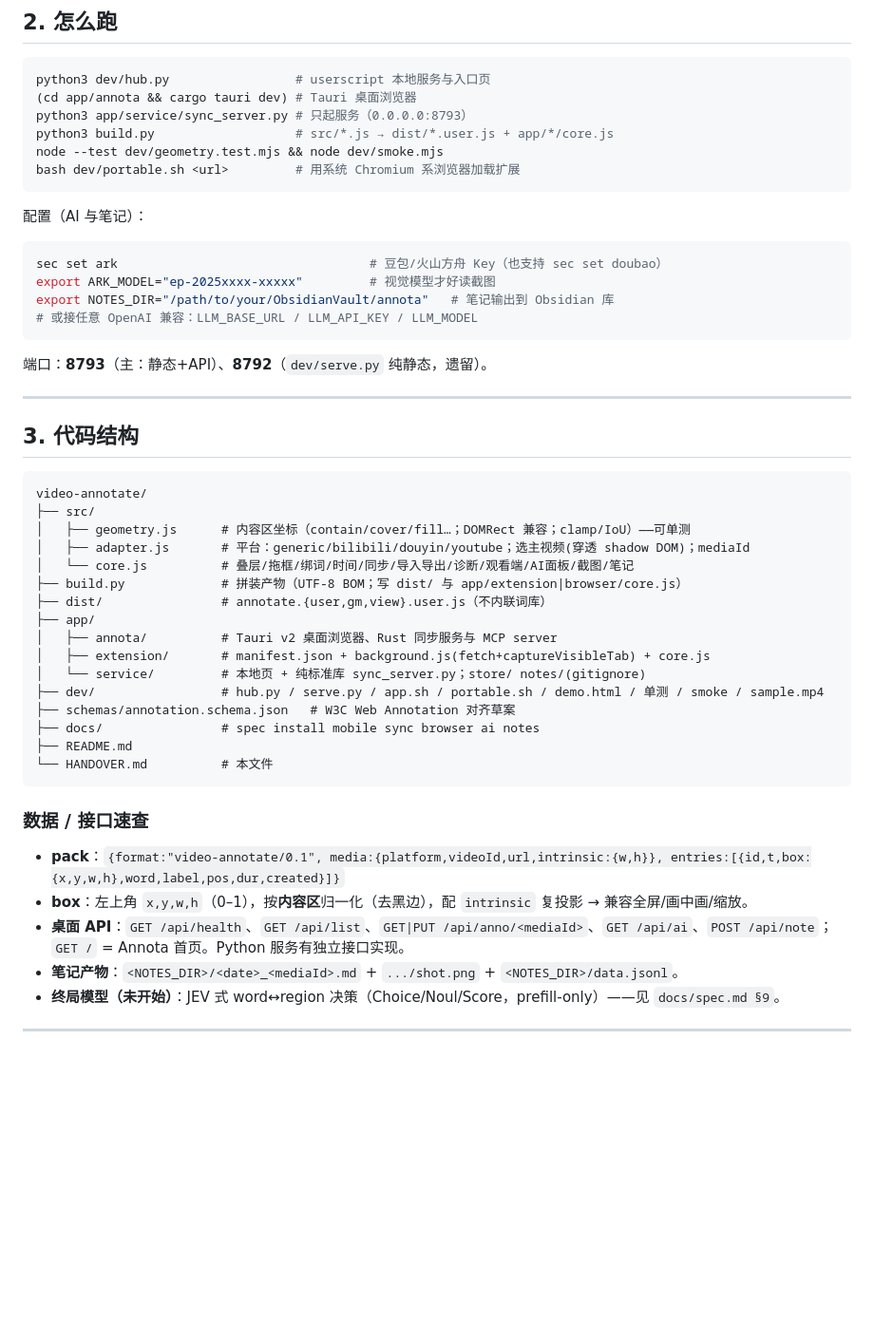
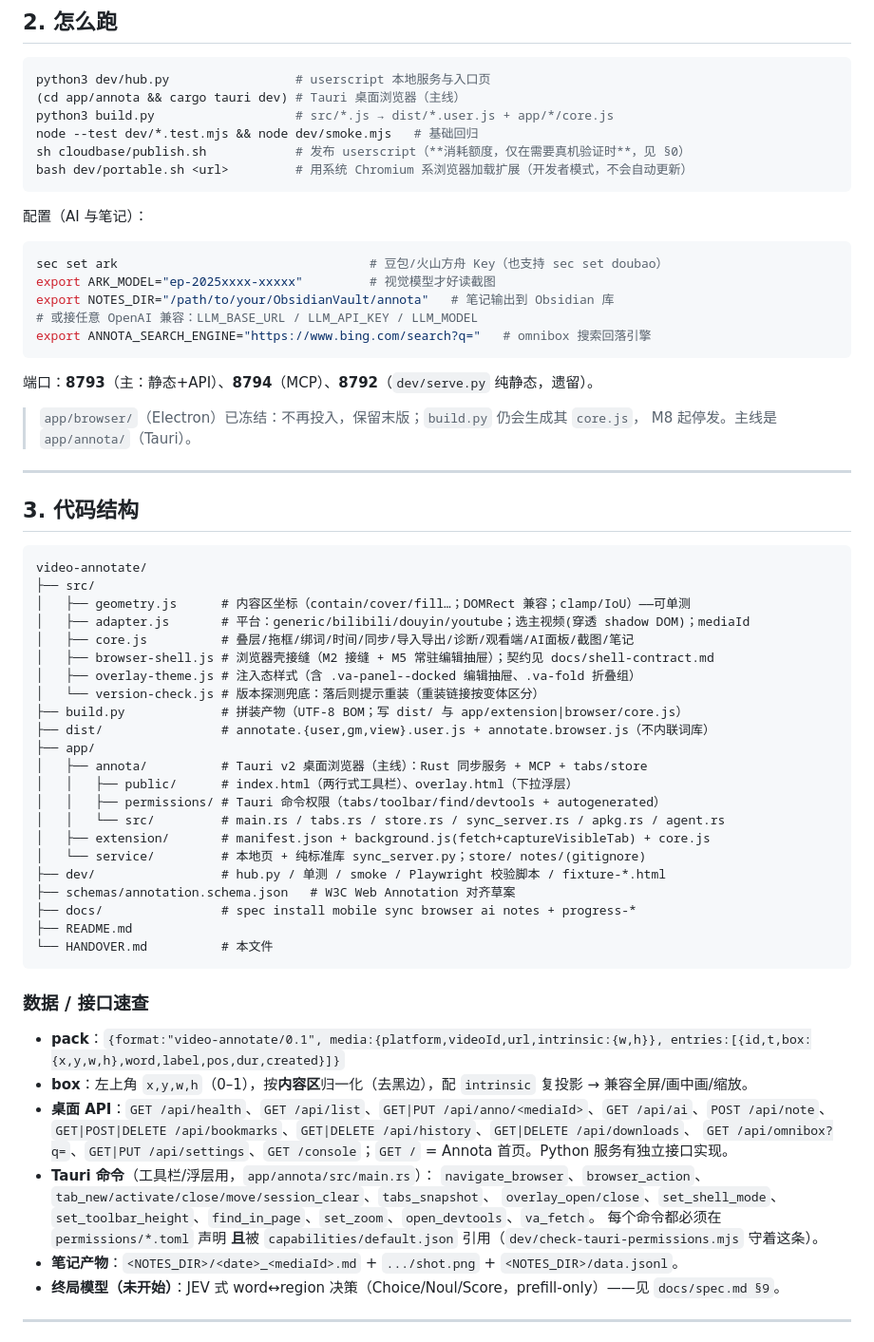
Before and after one commit to 627-hub/annota, a Markdown page: HANDOVER.md, the part around one of its changes. Shown at 95% size. GitHub-like rendering; blank space fills up the shorter version.

````diff
--- a/HANDOVER.md
+++ b/HANDOVER.md
@@ -57,11 +80,11 @@
 
 ```bash
 python3 dev/hub.py                 # userscript 本地服务与入口页
-(cd app/annota && cargo tauri dev) # Tauri 桌面浏览器
-python3 app/service/sync_server.py # 只起服务（0.0.0.0:8793）
+(cd app/annota && cargo tauri dev) # Tauri 桌面浏览器（主线）
 python3 build.py                   # src/*.js → dist/*.user.js + app/*/core.js
-node --test dev/geometry.test.mjs && node dev/smoke.mjs
-bash dev/portable.sh <url>         # 用系统 Chromium 系浏览器加载扩展
+node --test dev/*.test.mjs && node dev/smoke.mjs   # 基础回归
+sh cloudbase/publish.sh            # 发布 userscript（**消耗额度，仅在需要真机验证时**，见 §0）
+bash dev/portable.sh <url>         # 用系统 Chromium 系浏览器加载扩展（开发者模式，不会自动更新）
 ```
 
 配置（AI 与笔记）：
@@ -70,9 +93,13 @@ sec set ark                                  # 豆包/火山方舟 Key（也支
 export ARK_MODEL="ep-2025xxxx-xxxxx"         # 视觉模型才好读截图
 export NOTES_DIR="/path/to/your/ObsidianVault/annota"   # 笔记输出到 Obsidian 库
 # 或接任意 OpenAI 兼容：LLM_BASE_URL / LLM_API_KEY / LLM_MODEL
+export ANNOTA_SEARCH_ENGINE="https://www.bing.com/search?q="   # omnibox 搜索回落引擎
 ```
 
-端口：**8793**（主：静态+API）、**8792**（`dev/serve.py` 纯静态，遗留）。
+端口：**8793**（主：静态+API）、**8794**（MCP）、**8792**（`dev/serve.py` 纯静态，遗留）。
+
+> `app/browser/`（Electron）已冻结：不再投入，保留末版；`build.py` 仍会生成其 `core.js`，
+> M8 起停发。主线是 `app/annota/`（Tauri）。
 
 ---
 
@@ -83,16 +110,22 @@ video-annotate/
 ├── src/
 │   ├── geometry.js      # 内容区坐标（contain/cover/fill…；DOMRect 兼容；clamp/IoU）——可单测
 │   ├── adapter.js       # 平台：generic/bilibili/douyin/youtube；选主视频(穿透 shadow DOM)；mediaId
-│   └── core.js          # 叠层/拖框/绑词/时间/同步/导入导出/诊断/观看端/AI面板/截图/笔记
+│   ├── core.js          # 叠层/拖框/绑词/时间/同步/导入导出/诊断/观看端/AI面板/截图/笔记
+│   ├── browser-shell.js # 浏览器壳接缝（M2 接缝 + M5 常驻编辑抽屉）；契约见 docs/shell-contract.md
+│   ├── overlay-theme.js # 注入态样式（含 .va-panel--docked 编辑抽屉、.va-fold 折叠组）
+│   └── version-check.js # 版本探测兜底：落后则提示重装（重装链接按变体区分）
 ├── build.py             # 拼装产物（UTF-8 BOM；写 dist/ 与 app/extension|browser/core.js）
-├── dist/                # annotate.{user,gm,view}.user.js（不内联词库）
+├── dist/                # annotate.{user,gm,view}.user.js + annotate.browser.js（不内联词库）
 ├── app/
-│   ├── annota/          # Tauri v2 桌面浏览器、Rust 同步服务与 MCP server
+│   ├── annota/          # Tauri v2 桌面浏览器（主线）：Rust 同步服务 + MCP + tabs/store
+│   │   ├── public/      # index.html（两行式工具栏）、overlay.html（下拉浮层）
+│   │   ├── permissions/ # Tauri 命令权限（tabs/toolbar/find/devtools + autogenerated）
+│   │   └── src/         # main.rs / tabs.rs / store.rs / sync_server.rs / apkg.rs / agent.rs
 │   ├── extension/       # manifest.json + background.js(fetch+captureVisibleTab) + core.js
 │   └── service/         # 本地页 + 纯标准库 sync_server.py；store/ notes/(gitignore)
-├── dev/                 # hub.py / serve.py / app.sh / portable.sh / demo.html / 单测 / smoke / sample.mp4
+├── dev/                 # hub.py / 单测 / smoke / Playwright 校验脚本 / fixture-*.html
 ├── schemas/annotation.schema.json   # W3C Web Annotation 对齐草案
-├── docs/                # spec install mobile sync browser ai notes
+├── docs/                # spec install mobile sync browser ai notes + progress-*
 ├── README.md
 └── HANDOVER.md          # 本文件
 ```
@@ -100,7 +133,13 @@ video-annotate/
 ### 数据 / 接口速查
 - **pack**：`{format:"video-annotate/0.1", media:{platform,videoId,url,intrinsic:{w,h}}, entries:[{id,t,box:{x,y,w,h},word,label,pos,dur,created}]}`
 - **box**：左上角 `x,y,w,h`（0–1），按**内容区**归一化（去黑边），配 `intrinsic` 复投影 → 兼容全屏/画中画/缩放。
-- **桌面 API**：`GET /api/health`、`GET /api/list`、`GET|PUT /api/anno/<mediaId>`、`GET /api/ai`、`POST /api/note`；`GET /` = Annota 首页。Python 服务有独立接口实现。
+- **桌面 API**：`GET /api/health`、`GET /api/list`、`GET|PUT /api/anno/<mediaId>`、`GET /api/ai`、`POST /api/note`、
+  `GET|POST|DELETE /api/bookmarks`、`GET|DELETE /api/history`、`GET|DELETE /api/downloads`、
+  `GET /api/omnibox?q=`、`GET|PUT /api/settings`、`GET /console`；`GET /` = Annota 首页。Python 服务有独立接口实现。
+- **Tauri 命令**（工具栏/浮层用，`app/annota/src/main.rs`）：
+  `navigate_browser`、`browser_action`、`tab_new/activate/close/move/session_clear`、`tabs_snapshot`、
+  `overlay_open/close`、`set_shell_mode`、`set_toolbar_height`、`find_in_page`、`set_zoom`、`open_devtools`、`va_fetch`。
+  每个命令都必须在 `permissions/*.toml` 声明 **且**被 `capabilities/default.json` 引用（`dev/check-tauri-permissions.mjs` 守着这条）。
 - **笔记产物**：`<NOTES_DIR>/<date>_<mediaId>.md` + `.../shot.png` + `<NOTES_DIR>/data.jsonl`。
 - **终局模型（未开始）**：JEV 式 word↔region 决策（Choice/Noul/Score，prefill-only）——见 `docs/spec.md §9`。
 
````
Also changed, not shown: other parts of HANDOVER.md (+64 -8 lines).
